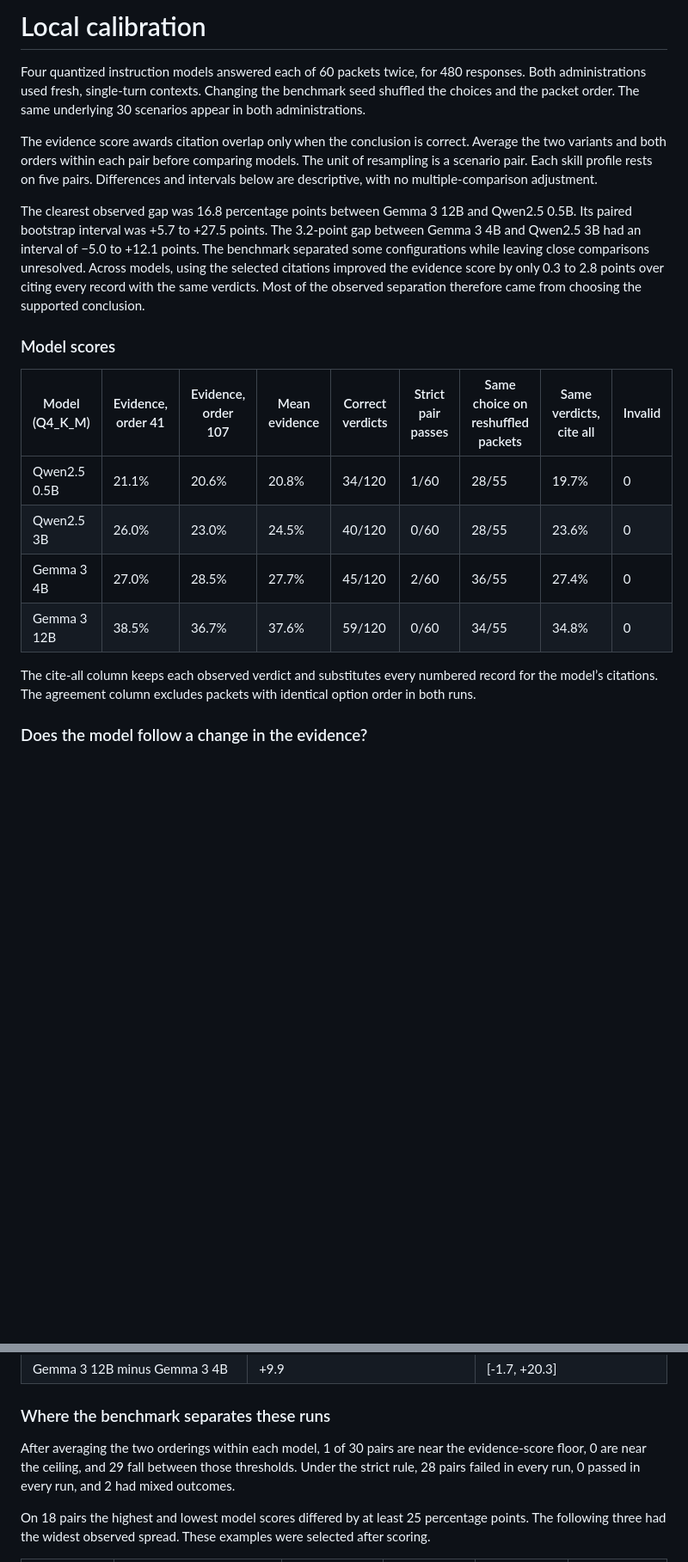
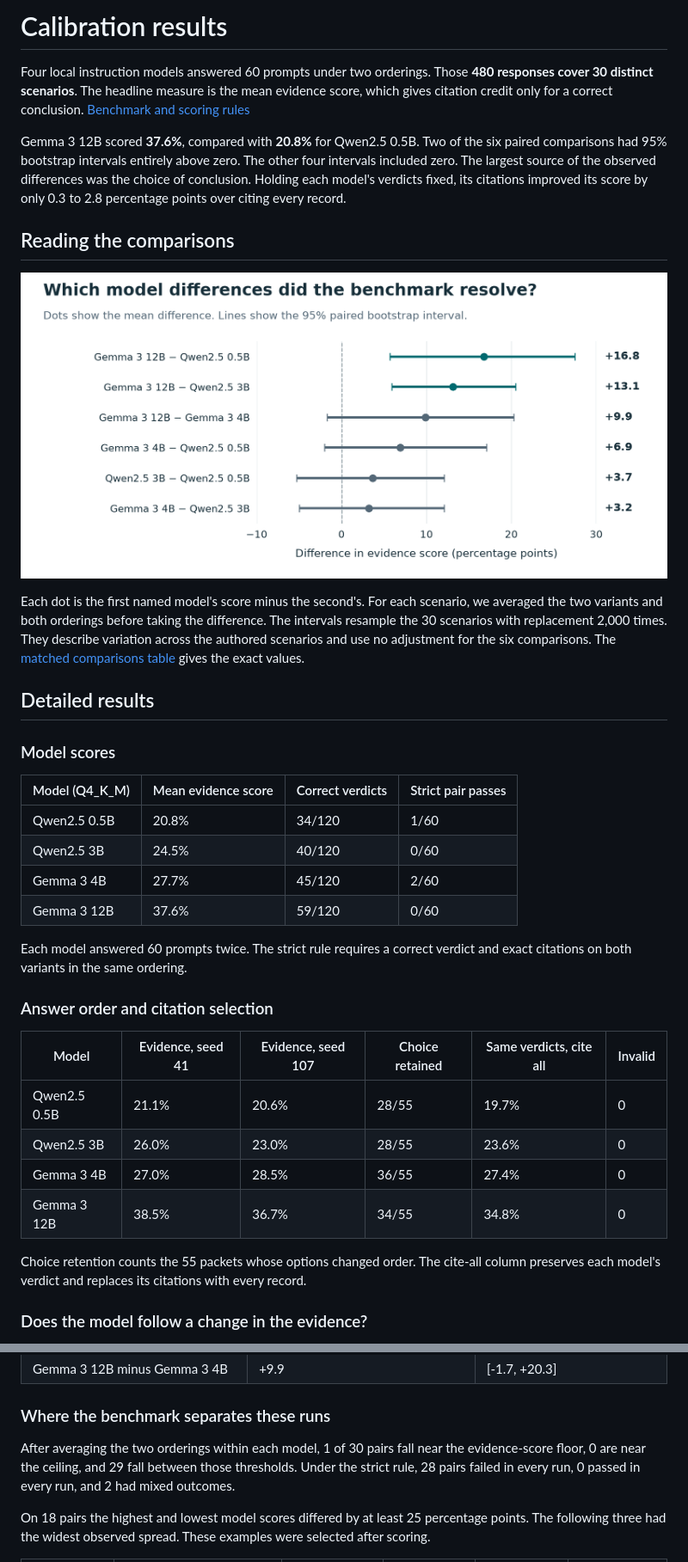
Before and after one commit to 1gexinran/claim-trace, a Markdown page: results/README.md, 2 parts joined by grey strips. Shown at 86% size. Drawn GitHub-style; pictures changed too: results/paired-differences.png (added); blank space fills up the shorter version.

Commit message:
Explain matched evidence cases and visualize calibration uncertainty

```diff
--- a/results/README.md
+++ b/results/README.md
@@ -1,21 +1,38 @@
-# Local calibration
+# Calibration results
 
-Four quantized instruction models answered each of 60 packets twice, for 480 responses. Both administrations used fresh, single-turn contexts. Changing the benchmark seed shuffled the choices and the packet order. The same underlying 30 scenarios appear in both administrations.
+Four local instruction models answered 60 prompts under two orderings. Those **480 responses cover 30 distinct scenarios**. The headline measure is the mean evidence score, which gives citation credit only for a correct conclusion. [Benchmark and scoring rules](../README.md#how-scoring-works)
 
-The evidence score awards citation overlap only when the conclusion is correct. Average the two variants and both orders within each pair before comparing models. The unit of resampling is a scenario pair. Each skill profile rests on five pairs. Differences and intervals below are descriptive, with no multiple-comparison adjustment.
+Gemma 3 12B scored **37.6%**, compared with **20.8%** for Qwen2.5 0.5B. Two of the six paired comparisons had 95% bootstrap intervals entirely above zero. The other four intervals included zero. The largest source of the observed differences was the choice of conclusion. Holding each model's verdicts fixed, its citations improved its score by only 0.3 to 2.8 percentage points over citing every record.
 
-The clearest observed gap was 16.8 percentage points between Gemma 3 12B and Qwen2.5 0.5B. Its paired bootstrap interval was +5.7 to +27.5 points. The 3.2-point gap between Gemma 3 4B and Qwen2.5 3B had an interval of −5.0 to +12.1 points. The benchmark separated some configurations while leaving close comparisons unresolved. Across models, using the selected citations improved the evidence score by only 0.3 to 2.8 points over citing every record with the same verdicts. Most of the observed separation therefore came from choosing the supported conclusion.
+## Reading the comparisons
+
+![Six differences in mean evidence score with 95% paired bootstrap intervals. The Gemma 3 12B comparisons with both Qwen models exclude zero.](paired-differences.png)
+
+Each dot is the first named model's score minus the second's. For each scenario, we averaged the two variants and both orderings before taking the difference. The intervals resample the 30 scenarios with replacement 2,000 times. They describe variation across the authored scenarios and use no adjustment for the six comparisons. The [matched comparisons table](#matched-comparisons) gives the exact values.
+
+## Detailed results
 
 ### Model scores
 
-| Model (Q4_K_M) | Evidence, order 41 | Evidence, order 107 | Mean evidence | Correct verdicts | Strict pair passes | Same choice on reshuffled packets | Same verdicts, cite all | Invalid |
-| --- | --- | --- | --- | --- | --- | --- | --- | --- |
-| Qwen2.5 0.5B | 21.1% | 20.6% | 20.8% | 34/120 | 1/60 | 28/55 | 19.7% | 0 |
-| Qwen2.5 3B | 26.0% | 23.0% | 24.5% | 40/120 | 0/60 | 28/55 | 23.6% | 0 |
-| Gemma 3 4B | 27.0% | 28.5% | 27.7% | 45/120 | 2/60 | 36/55 | 27.4% | 0 |
-| Gemma 3 12B | 38.5% | 36.7% | 37.6% | 59/120 | 0/60 | 34/55 | 34.8% | 0 |
+| Model (Q4_K_M) | Mean evidence score | Correct verdicts | Strict pair passes |
+| --- | --- | --- | --- |
+| Qwen2.5 0.5B | 20.8% | 34/120 | 1/60 |
+| Qwen2.5 3B | 24.5% | 40/120 | 0/60 |
+| Gemma 3 4B | 27.7% | 45/120 | 2/60 |
+| Gemma 3 12B | 37.6% | 59/120 | 0/60 |
 
-The cite-all column keeps each observed verdict and substitutes every numbered record for the model’s citations. The agreement column excludes packets with identical option order in both runs.
+Each model answered 60 prompts twice. The strict rule requires a correct verdict and exact citations on both variants in the same ordering.
+
+### Answer order and citation selection
+
+| Model | Evidence, seed 41 | Evidence, seed 107 | Choice retained | Same verdicts, cite all | Invalid |
+| --- | --- | --- | --- | --- | --- |
+| Qwen2.5 0.5B | 21.1% | 20.6% | 28/55 | 19.7% | 0 |
+| Qwen2.5 3B | 26.0% | 23.0% | 28/55 | 23.6% | 0 |
+| Gemma 3 4B | 27.0% | 28.5% | 36/55 | 27.4% | 0 |
+| Gemma 3 12B | 38.5% | 36.7% | 34/55 | 34.8% | 0 |
+
+Choice retention counts the 55 packets whose options changed order. The cite-all column preserves each model's verdict and replaces its citations with every record.
 
 ### Does the model follow a change in the evidence?
 
@@ -60,7 +77,7 @@ Both verdicts must be correct within a pair and ordering. A fixed semantic answe
 
 ### Where the benchmark separates these runs
 
-After averaging the two orderings within each model, 1 of 30 pairs are near the evidence-score floor, 0 are near the ceiling, and 29 fall between those thresholds. Under the strict rule, 28 pairs failed in every run, 0 passed in every run, and 2 had mixed outcomes.
+After averaging the two orderings within each model, 1 of 30 pairs fall near the evidence-score floor, 0 are near the ceiling, and 29 fall between those thresholds. Under the strict rule, 28 pairs failed in every run, 0 passed in every run, and 2 had mixed outcomes.
 
 On 18 pairs the highest and lowest model scores differed by at least 25 percentage points. The following three had the widest observed spread. These examples were selected after scoring.
 
```
Also changed, not shown: other parts of results/README.md (+19 -3 lines), README.md (+64 -36 lines), 2 other files.
